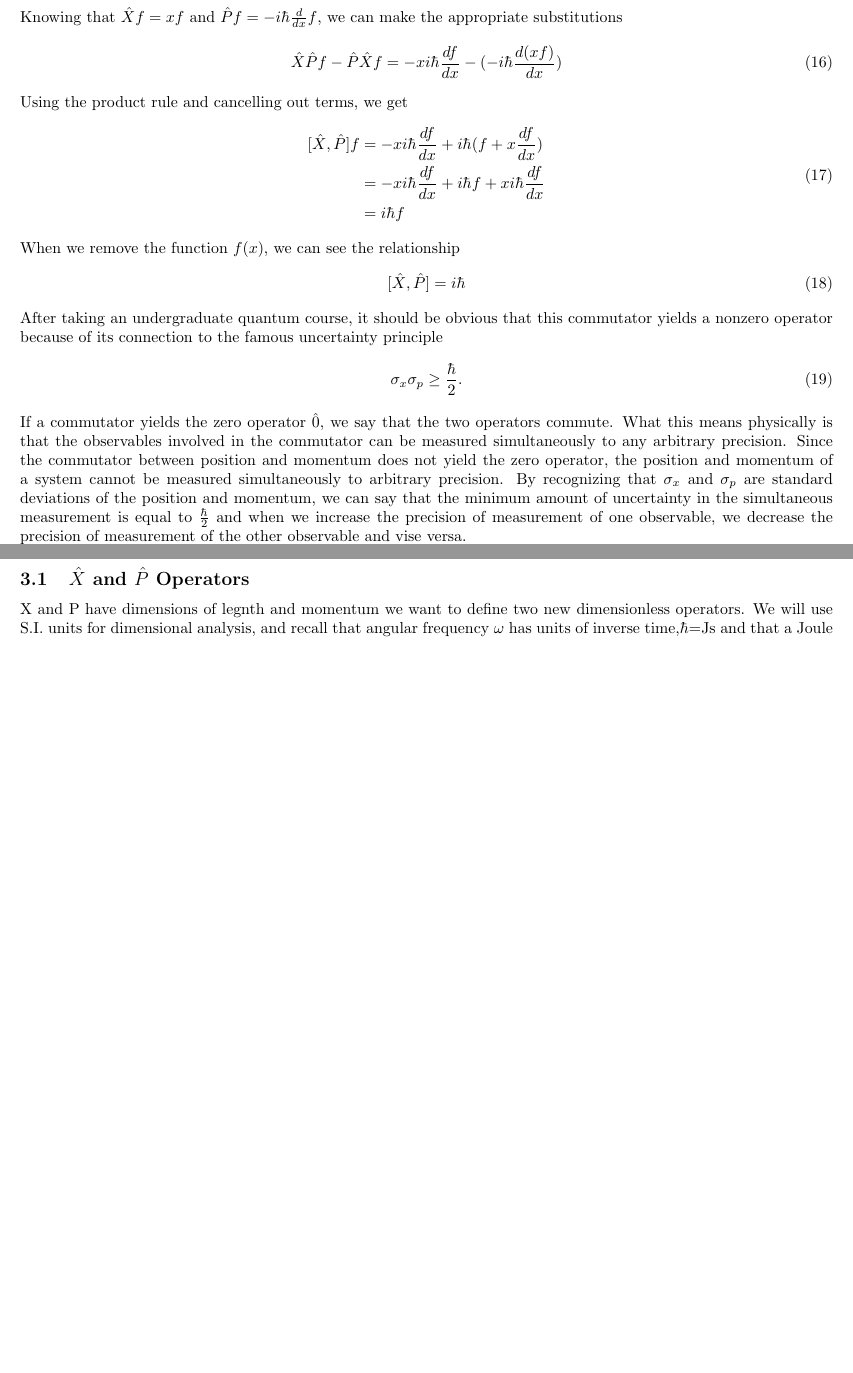
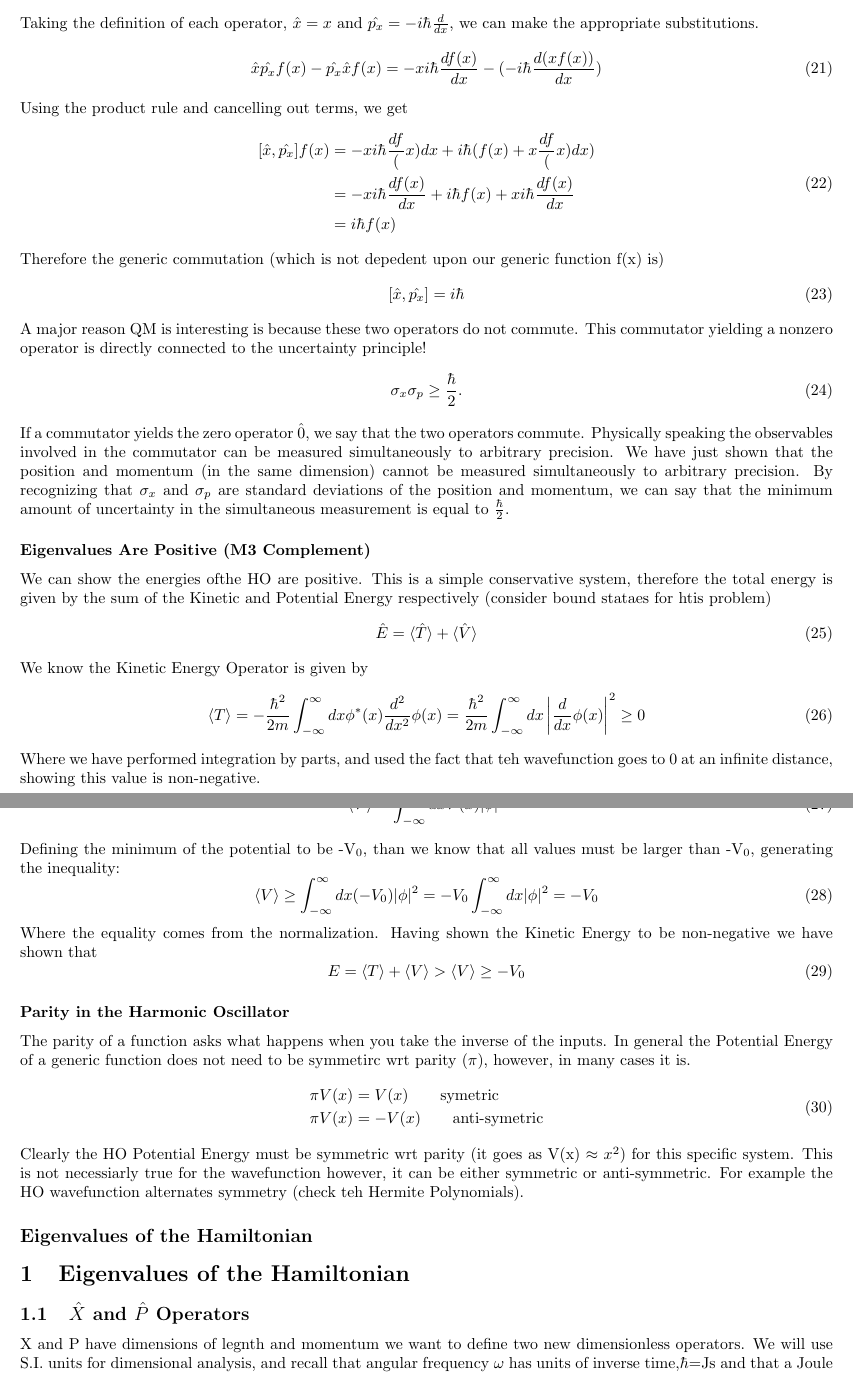
Before and after one commit to swflynn/Courses_UCI, a LaTeX document (Chem231B_QM/Lecture_Notes/Lecture_01/Lecture1_notes.tex): two parts of pages 3 and 4 of 4 before the commit and two parts of pages 4 and 5 of 5 after it, joined at a grey line, cut so that both start at the same text, the shorter picture padded with empty space. Compiled offline with pdfLaTeX.

Commit message:
LEcture 1 Expansion

```diff
--- a/Chem231B_QM/Lecture_Notes/Lecture_01/Lecture1_notes.tex
+++ b/Chem231B_QM/Lecture_Notes/Lecture_01/Lecture1_notes.tex
@@ -152,2 +174 @@ I will derive the first relationship by starting with $[\hat{X},\hat{P}] = \hat{
 \be
-[\hat{X},\hat{P}]f = (\hat{X} \hat{P} - \hat{P} \hat{X})f = \hat{X} \hat{P}f - \hat{P} \hat{X}f
@@ -154,4 +179,3 @@ I will derive the first relationship by starting with $[\hat{X},\hat{P}] = \hat{
 \ee
-Knowing that $\hat{X}f = x f$ and $\hat{P}f = - i \hbar \frac{d}{dx} f$, we can make the appropriate substitutions
+From this equation the undergraduate course explores various methods of finding interesting properties (eigenvalues, energy, etc).
 \be
-\hat{X} \hat{P}f - \hat{P} \hat{X}f = - x i \hbar \frac{df}{dx} - (- i \hbar \frac{d(xf)}{dx})
@@ -158,28 +212,79 @@ Knowing that $\hat{X}f = x f$ and $\hat{P}f = - i \hbar \frac{d}{dx} f$, we can
+Taking the definition of each operator, $\hat{x} = x $ and $\hat{p_x} = - i \hbar \frac{d}{dx}$, we can make the appropriate substitutions.
+\be
+\hat{x} \hat{p_x}f(x) - \hat{p_x} \hat{x}f(x) = - x i \hbar \frac{df(x)}{dx} - (- i \hbar \frac{d(xf(x))}{dx})
 \ee
 Using the product rule and cancelling out terms, we get
 \be
 \begin{split}
-[\hat{X},\hat{P}]f &= - x i \hbar \frac{df}{dx} + i \hbar(f + x \frac{df}{dx}) \\
-&= - x i \hbar \frac{df}{dx} + i \hbar f + x i \hbar \frac{df}{dx} \\
-&= i \hbar f
+    [\hat{x},\hat{p_x}]f(x) &= - x i \hbar \frac{df}(x){dx} + i \hbar(f(x) + x \frac{df}(x){dx}) \\
+    &= - x i \hbar \frac{df(x)}{dx} + i \hbar f(x) + x i \hbar \frac{df(x)}{dx} \\
+    &= i \hbar f(x)
 \end{split}
 \ee
-When we remove the function $f(x)$, we can see the relationship
+Therefore the generic commutation (which is not depedent upon our generic function f(x) is)
 \be
-[\hat{X},\hat{P}]= i \hbar
+[\hat{x},\hat{p_x}]= i \hbar
 \ee
-After taking an undergraduate quantum course, it should be obvious that this commutator yields a nonzero operator because of its connection to the famous uncertainty principle
+A major reason QM is interesting is because these two operators do not commute.
+This commutator yielding a nonzero operator is directly connected to the uncertainty principle!
 \be
 \sigma_x \sigma_p \geq \frac{\hbar}{2}.
 \ee
-If a commutator yields the zero operator $\hat{0}$, we say that the two operators commute. What this means physically is that the observables involved in the commutator
-can be measured simultaneously to any arbitrary precision. Since the commutator between position and momentum does not yield the zero operator, the position and momentum of a
-system cannot be measured simultaneously to arbitrary precision. By recognizing that $\sigma_x$ and $\sigma_p$ are standard deviations of the position and momentum, we can say that
-the minimum amount of uncertainty in the simultaneous measurement is equal to $\frac{\hbar}{2}$ and when we increase the precision of measurement of one observable, we decrease the
-precision of measurement of the other observable and vise versa.
-%The notes has some symmetry operator which i dont understand at all the book has similar notes on it in a small paragraph - Moises
+If a commutator yields the zero operator $\hat{0}$, we say that the two operators commute.
+Physically speaking the observables involved in the commutator can be measured simultaneously to arbitrary precision.
+We have just shown that the position and momentum (in the same dimension) cannot be measured simultaneously to arbitrary precision.
+By recognizing that $\sigma_x$ and $\sigma_p$ are standard deviations of the position and momentum, we can say that the minimum amount of uncertainty in the simultaneous measurement is equal to $\frac{\hbar}{2}$.
+%============================================================================%
+% Do the other derivation out giving the reverse result
+%============================================================================%
 
-%I did what I could without the book and a couple hours of time. - Alan
+\subsubsection*{Eigenvalues Are Positive (M3 Complement)}
+We can show the energies ofthe HO are positive.
+This is a simple conservative system, therefore the total energy is given by the sum of the Kinetic and Potential Energy respectively (consider bound stataes for htis problem)
+\be
+\hat{E} = \braket{\hat{T}} + \braket{\hat{V}}
+\ee
+We know the Kinetic Energy Operator is given by
+\be
+\braket{T} = -\frac{\hbar^2}{2m}\int_{-\infty}^\infty dx \phi^*(x) \frac{d^2}{dx^2} \phi(x) = \frac{\hbar^2}{2m} \int_{-\infty}^\infty dx \left|\frac{d}{dx}\phi(x)\right|^2 \geq 0
+\ee
+Where we have performed integration by parts, and used the fact that teh wavefunction goes to 0 at an infinite distance, showing this value is non-negative.
+
+We can now look at the Potential Energy
+\be
+\braket{V} = \int_{-\infty}^\infty dx V(x) |\phi|^2
+\ee
+Defining the minimum of the potential to be -V$_0$, than we know that all values must be larger than -V$_0$, generating the inequality:
+\be
+\braket{V} \geq \int_{-\infty}^\infty dx (-V_0) |\phi|^2 = -V_0 \int_{-\infty}^\infty dx |\phi|^2 = -V_0
+\ee
+Where the equality comes from the normalization.
+Having shown the Kinetic Energy to be non-negative we have shown that
+\be
+E = \braket{T} + \braket{V} > \braket{V} \geq -V_0
+\ee
+
+\subsubsection*{Parity in the Harmonic Oscillator}
+The parity of a function asks what happens when you take the inverse of the inputs.
+In general the Potential Energy of a generic function does not need to be symmetirc wrt parity ($\pi$), however, in many cases it is.
+\be
+\begin{split}
+    \pi V(x) &= V(x) \quad \quad \text{symetric}\\
+    \pi V(x) &= -V(x) \quad \quad \text{anti-symetric}\\
+\end{split}
+\ee
+Clearly the HO Potential Energy  must be symmetric wrt parity (it goes as V(x) $\approx$ $x^2$) for this specific system.
+This is not necessiarly true for the wavefunction however, it can be either symmetric or anti-symmetric.
+For example the HO wavefunction alternates symmetry (check teh Hermite Polynomials).
+
+\subsection*{Eigenvalues of the Hamiltonian}
+
+
+
+%============================================================================%
+%============================================================================%
+% Others Comments, Incorporate
+%============================================================================%
 
 
 \section{Eigenvalues of the Hamiltonian}
```
Also changed, not shown: Chem231B_QM/Lecture_Notes/Lecture_01/Lecture1_notes.pdf, Chem231B_QM/Lecture_Notes/Lecture_01/Lecture1_notes.tex (102 more changed lines), 3 other files.
